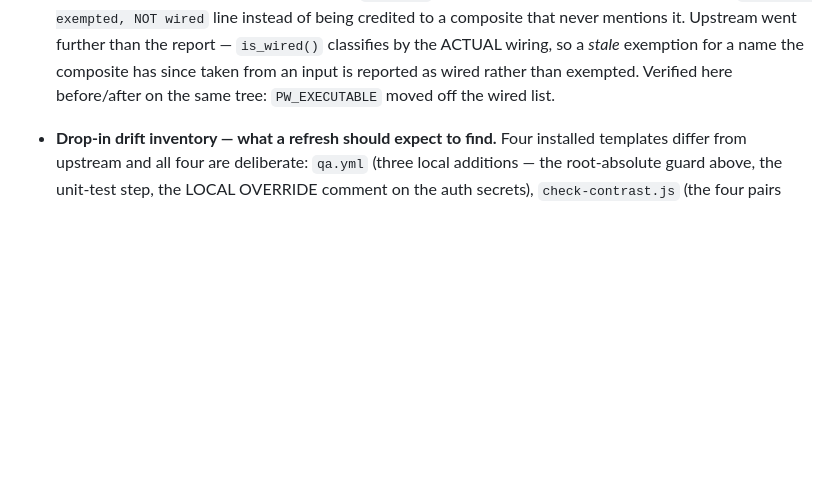
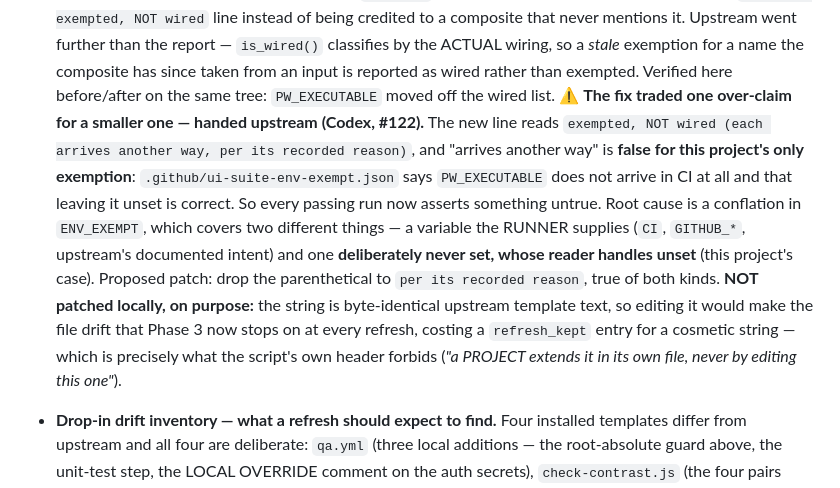
Before and after one commit to akyachtsman/claude.prop, a Markdown page: CLAUDE.md, the part around the change. GitHub-like rendering; blank space fills up the shorter version.

Commit message:
Record the exemption-wording over-claim handed upstream (Codex P2 on #122)
Confirmed. PROP7 #3 fixed the over-claim this repo reported and introduced a
smaller one in the same line: `exempted, NOT wired (each arrives another way,
per its recorded reason)`. "Arrives another way" is false for this project's
only exemption — .github/ui-suite-env-exempt.json states that PW_EXECUTABLE does
not arrive in CI at all and that leaving it unset is the correct outcome. So
every passing run now asserts something untrue, just more quietly than before.

Root cause is a conflation in ENV_EXEMPT, which covers two different things: a
variable the runner supplies (CI, GITHUB_*, upstream's documented intent) and one
deliberately never set whose reader handles unset (this project's case). Dropping
the parenthetical to "per its recorded reason" is true of both.

Not patched locally, deliberately. The string is byte-identical upstream template
text (verified against templates/scripts/check-ui-suite-env.py at bbfdcfc2), so a
local edit would make the file drift that the newly-live Phase 3 guard stops on
at every refresh — spending a refresh_kept entry on a cosmetic string, which is
what the script's own header forbids: "a PROJECT extends it in its own file,
never by editing this one."

Co-Authored-By: Claude Opus 5 <noreply@anthropic.com>
Claude-Session: https://claude.ai/code/session_011FtYQrtCPobNktVBGxrn7C

```diff
--- a/CLAUDE.md
+++ b/CLAUDE.md
@@ -160,6 +160,20 @@ Single-page app, plain HTML/CSS/JS ES modules, no build (static tier).
   report — `is_wired()` classifies by the ACTUAL wiring, so a *stale* exemption for a name
   the composite has since taken from an input is reported as wired rather than exempted.
   Verified here before/after on the same tree: `PW_EXECUTABLE` moved off the wired list.
+  ⚠️ **The fix traded one over-claim for a smaller one — handed upstream (Codex, #122).**
+  The new line reads `exempted, NOT wired (each arrives another way, per its recorded
+  reason)`, and "arrives another way" is **false for this project's only exemption**:
+  `.github/ui-suite-env-exempt.json` says `PW_EXECUTABLE` does not arrive in CI at all and
+  that leaving it unset is correct. So every passing run now asserts something untrue.
+  Root cause is a conflation in `ENV_EXEMPT`, which covers two different things — a
+  variable the RUNNER supplies (`CI`, `GITHUB_*`, upstream's documented intent) and one
+  **deliberately never set, whose reader handles unset** (this project's case). Proposed
+  patch: drop the parenthetical to `per its recorded reason`, true of both kinds.
+  **NOT patched locally, on purpose:** the string is byte-identical upstream template
+  text, so editing it would make the file drift that Phase 3 now stops on at every
+  refresh, costing a `refresh_kept` entry for a cosmetic string — which is precisely what
+  the script's own header forbids (*"a PROJECT extends it in its own file, never by editing
+  this one"*).
 - **Drop-in drift inventory — what a refresh should expect to find.** Four
   installed templates differ from upstream and all four are deliberate: `qa.yml` (three
   local additions — the root-absolute guard above, the unit-test step, the LOCAL OVERRIDE
```
